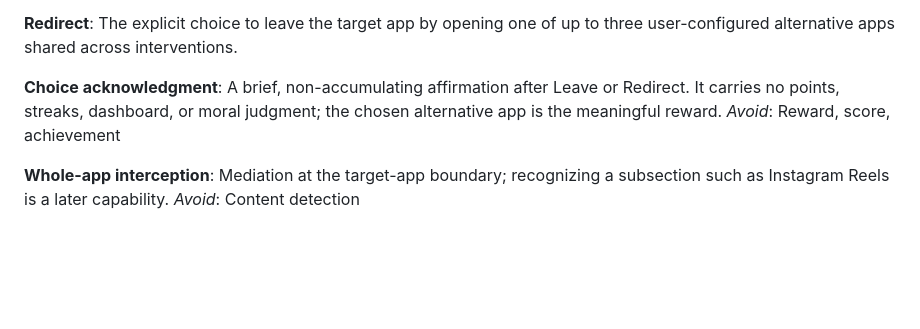
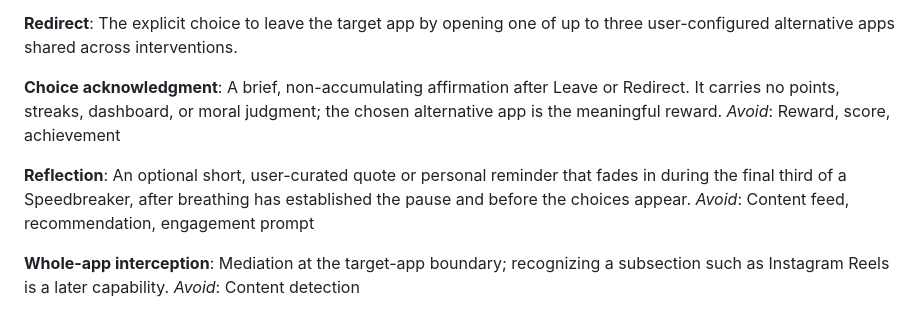
Before and after one commit to beejsbj/speedbreaker, a Markdown page: CONTEXT.md, the part around the change. Drawn GitHub-style; blank space fills up the shorter version.

Commit message:
docs: define optional reflection phase

```diff
--- a/CONTEXT.md
+++ b/CONTEXT.md
@@ -57,6 +57,10 @@ The explicit choice to leave the target app by opening one of up to three user-c
 A brief, non-accumulating affirmation after Leave or Redirect. It carries no points, streaks, dashboard, or moral judgment; the chosen alternative app is the meaningful reward.
 _Avoid_: Reward, score, achievement
 
+**Reflection**:
+An optional short, user-curated quote or personal reminder that fades in during the final third of a Speedbreaker, after breathing has established the pause and before the choices appear.
+_Avoid_: Content feed, recommendation, engagement prompt
+
 **Whole-app interception**:
 Mediation at the target-app boundary; recognizing a subsection such as Instagram Reels is a later capability.
 _Avoid_: Content detection
```
